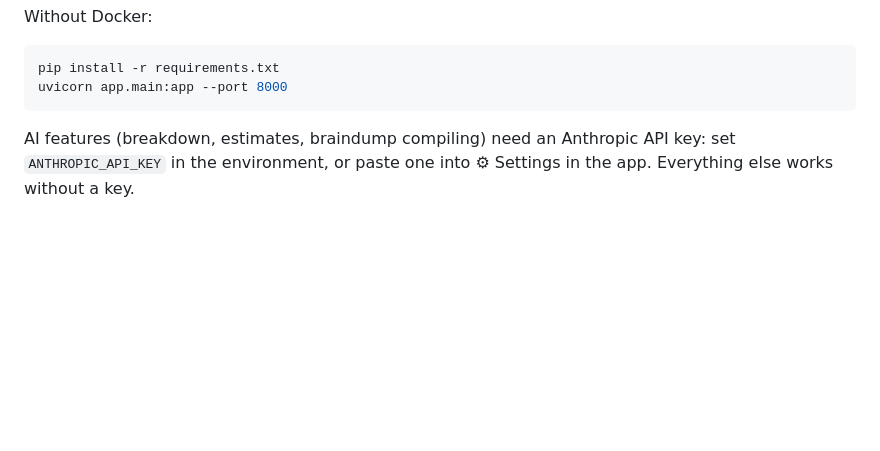
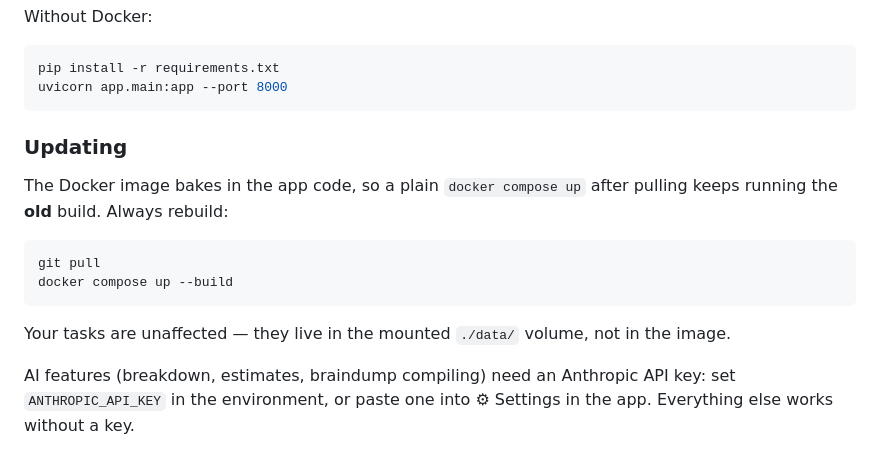
Before and after one commit to bunniico/adderall, a Markdown page: README.md, the part around the change. Drawn GitHub-style; blank space fills up the shorter version.

Commit message:
Document that docker compose needs --build to pick up new code
The image COPYs the app source, so 'docker compose up' after a git pull
silently keeps serving the previously built code. That makes fixes look
like they did not work — the old error text keeps appearing. Document the
rebuild step and note that data in the mounted volume is unaffected.

Co-Authored-By: Claude Opus 5 <noreply@anthropic.com>
Claude-Session: https://claude.ai/code/session_01MavJy1n1gdcf7EFyDo5GNc

````diff
--- a/README.md
+++ b/README.md
@@ -23,6 +23,19 @@ Without Docker:
 pip install -r requirements.txt
 uvicorn app.main:app --port 8000
 ```
+
+### Updating
+
+The Docker image bakes in the app code, so a plain `docker compose up` after
+pulling keeps running the **old** build. Always rebuild:
+
+```bash
+git pull
+docker compose up --build
+```
+
+Your tasks are unaffected — they live in the mounted `./data/` volume, not in
+the image.
 
 AI features (breakdown, estimates, braindump compiling) need an Anthropic API
 key: set `ANTHROPIC_API_KEY` in the environment, or paste one into
````
